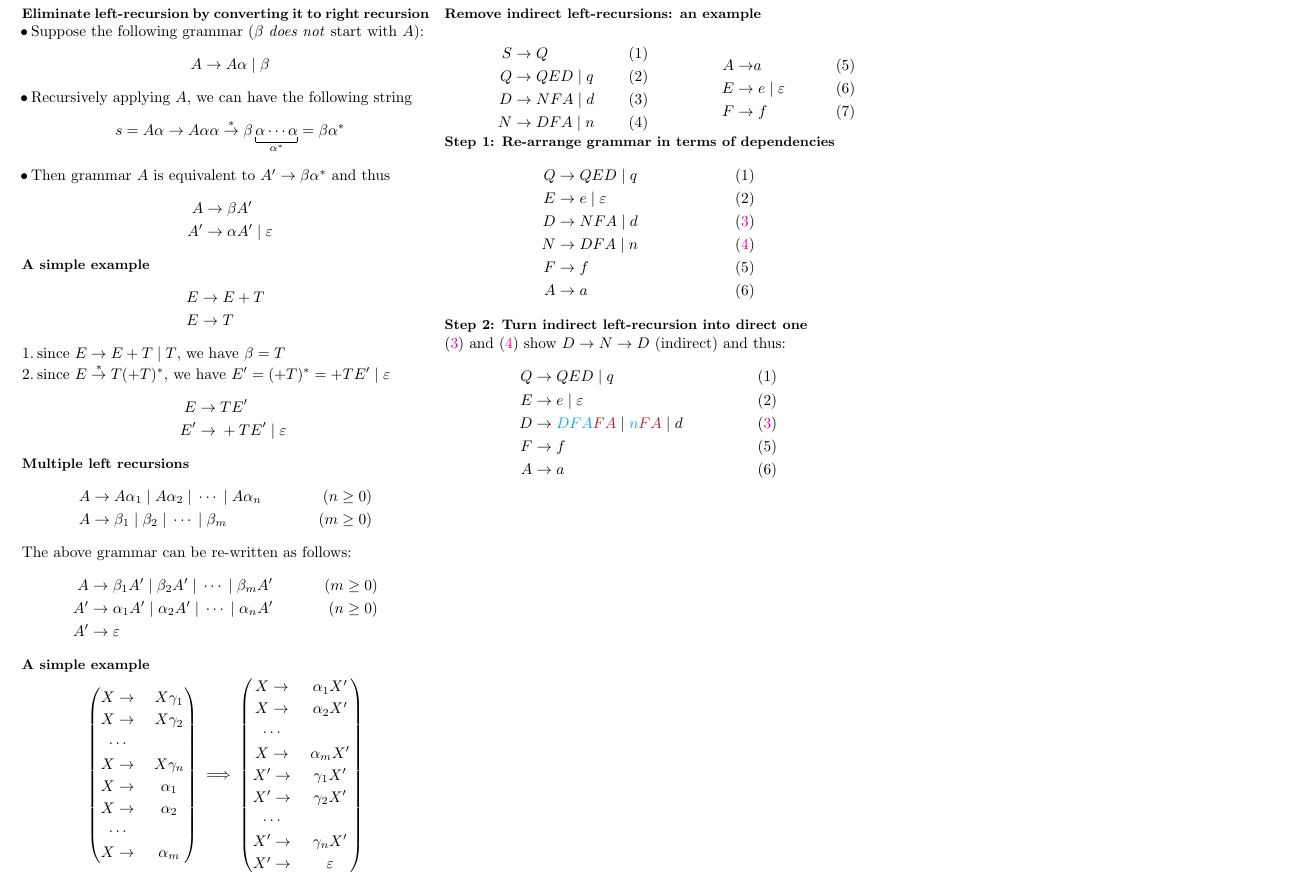
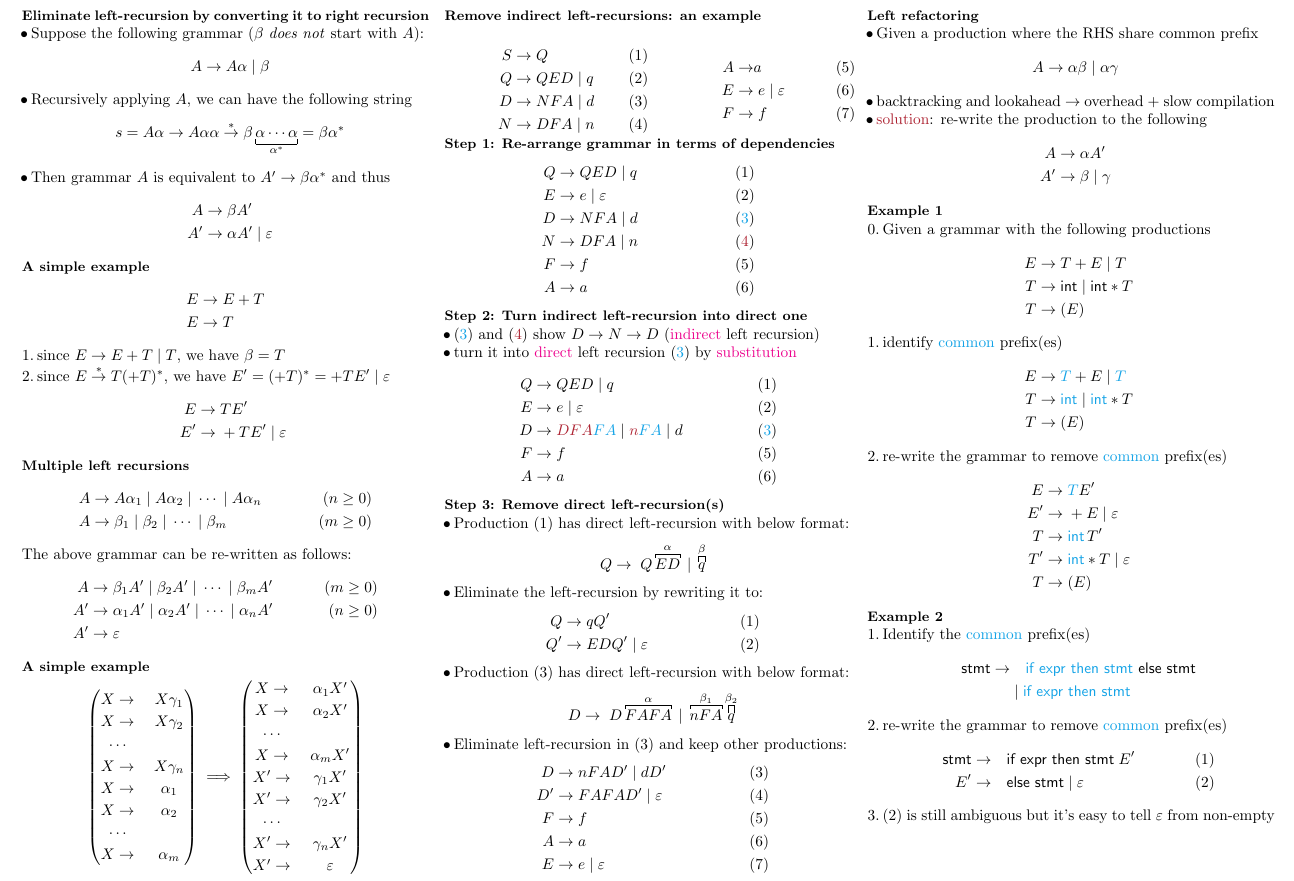
Before and after one commit to Linerre/cheatsheets, a LaTeX document (comp8712/note/remove_leftrec.tex): part of the page, cut so that both start at the same text. Compiled offline with pdfLaTeX.

Commit message:
[COMP8712] Finish removing left recursive

```diff
--- a/comp8712/note/remove_leftrec.tex
+++ b/comp8712/note/remove_leftrec.tex
@@ -92,20 +92,96 @@ The above grammar can be re-written as follows:
 \begin{align*}
   Q\to &\; QED \gor q & (1)\\
   E\to &\; e \gor \varepsilon &(2) \\
-  D\to &\; NFA \gor d & (\mr{3})\\
-  N\to &\; DFA \gor n & (\mr{4})\\
+  D\to &\; NFA \gor d & (\mb{3})\\
+  N\to &\; DFA \gor n & (\mo{4})\\
   F\to &\; f          & (5)\\
   A\to &\; a            & (6)
 \end{align*}
 \section*{Step 2: Turn indirect left-recursion into direct one}
-$(\mr{3})$ and $(\mr{4})$ show $ D\to N\to D$ (indirect) and thus:
+\begin{itemize}
+\item $(\mb{3})$ and $(\mo{4})$ show $ D\to N\to D$ (\mr{indirect} left recursion)
+\item turn it into \mr{direct} left recursion $(\mb{3})$ by \mr{substitution}
+\end{itemize}
 \begin{align*}
   Q\to &\; QED \gor q & (1)\\
   E\to &\; e \gor \varepsilon &(2) \\
-  D\to &\; \mb{DFA}\mo{FA} \gor \mb{n}\mo{FA} \gor d &(\mr{3})\\
+  D\to &\; \mo{DFA}\mb{FA} \gor \mo{n}\mb{FA} \gor d &(\mb{3})\\
   F\to &\; f          & (5)\\
   A\to &\; a          & (6)
 \end{align*}
-
+\section*{Step 3: Remove direct left-recursion(s)}
+\begin{itemize}
+\item Production $(1)$ has direct left-recursion with below format:
+  \[
+    Q\to \; Q\overbracket[0.5pt][2pt]{ED}^{\alpha} \gor \overbracket[0.5pt][3pt]{q}^{\beta}
+  \]
+\item Eliminate the left-recursion by rewriting it to:
+  \begin{align*}
+    Q\to &\; q Q' & (1)\\
+    Q'\to &\; EDQ' \gor \varepsilon &(2)
+  \end{align*}
+\item Production $(3)$ has direct left-recursion with below format:
+  \[
+    D\to \; D\overbracket[0.5pt][2pt]{FAFA}^{\alpha} \gor \overbracket[0.5pt][2pt]{nFA}^{\beta_1} \overbracket[0.5pt][4.5pt]{q}^{\beta_2}
+  \]
+\item Eliminate left-recursion in $(3)$ and keep other productions:
+  \begin{align*}
+    D\to &\; nFA D' \gor d D' & (3)\\
+    D'\to &\; FAFAD' \gor \varepsilon &(4)\\
+    F\to &\; f          & (5)\\
+    A\to &\; a          & (6)\\
+    E\to &\; e \gor \varepsilon &(7)
+  \end{align*}
+\end{itemize}
+\section*{Left refactoring}
+\begin{itemize}
+\item Given a production where the RHS share common prefix
+\[
+  A\to \alpha\beta \gor \alpha\gamma
+\]
+\item backtracking and lookahead $\to$ overhead + slow compilation
+\item \mo{solution}: re-write the production to the following
+  \begin{align*}
+    A\to &\; \alpha A' \\
+    A'\to &\; \beta \gor \gamma
+  \end{align*}
+\end{itemize}
+\section*{Example 1}
+\begin{enumerate}[start=0]
+\item Given a grammar with the following productions
+  \begin{align*}
+    E\to &\; T + E \gor T \\
+    T\to &\; \textsf{int} \gor \textsf{int} * T \\
+    T\to &\; (E)
+  \end{align*}
+\item identify \mb{common} prefix(es)
+  \begin{align*}
+    E\to &\; \mb{T} + E \gor \mb{T} \\
+    T\to &\; \mb{\textsf{int}} \gor \mb{\textsf{int}} * T \\
+    T\to &\; (E)
+  \end{align*}
+\item re-write the grammar to remove \mb{common} prefix(es)
+  \begin{align*}
+    E\to &\; \mb{T} E'\\
+    E'\to &\; + E \gor \varepsilon \\
+    T\to &\; \mb{\textsf{int}}\,T' \\
+    T'\to &\; \mb{\textsf{int}} * T \gor \varepsilon \\
+    T\to &\; (E)
+  \end{align*}
+\end{enumerate}
+\section*{Example 2}
+\begin{enumerate}
+\item Identify the \mb{common} prefix(es)
+  \begin{align*}
+    \textsf{stmt} \to &\quad \textsf{\mb{if expr then stmt} else stmt} \\
+                      &\gor \mb{\textsf{if expr then stmt}}
+  \end{align*}
+\item re-write the grammar to remove \mb{common} prefix(es)
+  \begin{align*}
+    \textsf{stmt} \to &\quad \textsf{if expr then stmt}\; E' &(1) \\
+     E'\to &\quad \textsf{else stmt} \gor \varepsilon        &(2)
+  \end{align*}
+\item $(2)$ is still ambiguous but it's easy to tell $\varepsilon$ from non-empty
+\end{enumerate}
 \end{multicols*}
 \end{document}
```
